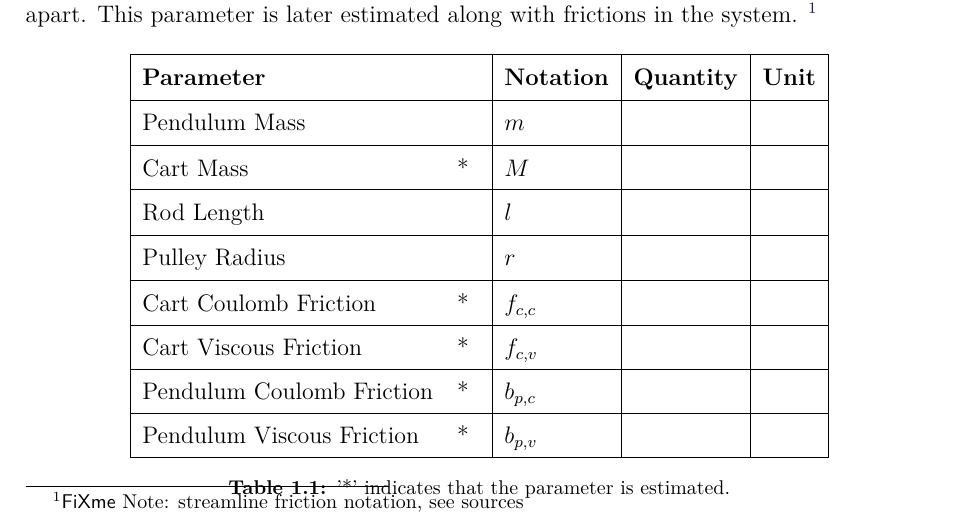
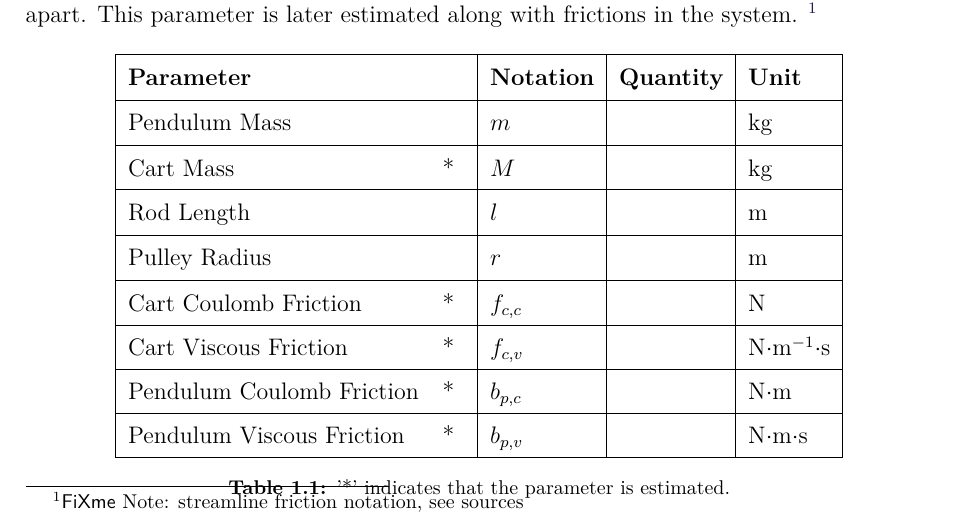
Before and after one commit to nielsSkov/p9CartPendulumReport, a LaTeX thesis (main.tex, which reads chapters/chapter1/systemSetup.tex): part of page 3 of 14, cut so that both start at the same text. Compiled offline with pdfLaTeX.

Commit message:
Added units in table of quantities

```diff
--- a/chapters/chapter1/systemSetup.tex
+++ b/chapters/chapter1/systemSetup.tex
@@ -14,21 +14,21 @@ The mass of the cart cannot be directly measured as it is preferred not to take
   \hline %--------------------------------------------------------------------------------
   \textbf{Parameter}        &   & \textbf{Notation} & \textbf{Quantity} & \textbf{Unit} \\
   \hline %--------------------------------------------------------------------------------
-  Pendulum Mass             &   &   $m$             &                   &               \\
+  Pendulum Mass             &   &   $m$             &                   &  kg           \\
   \hline %--------------------------------------------------------------------------------
-  Cart Mass                 & * &   $M$             &                   &               \\
+  Cart Mass                 & * &   $M$             &                   &  kg           \\
   \hline %--------------------------------------------------------------------------------
-  Rod Length                &   &   $l$             &                   &               \\
+  Rod Length                &   &   $l$             &                   &  m            \\
   \hline %--------------------------------------------------------------------------------
-  Pulley Radius             &   &   $r$             &                   &               \\
+  Pulley Radius             &   &   $r$             &                   &  m            \\
   \hline %--------------------------------------------------------------------------------
-  Cart Coulomb Friction     & * &   $f_{c,c}$       &                   &               \\
+  Cart Coulomb Friction     & * &   $f_{c,c}$       &                   &  N            \\
   \hline %--------------------------------------------------------------------------------
-  Cart Viscous Friction     & * &   $f_{c,v}$       &                   &               \\
+  Cart Viscous Friction     & * &   $f_{c,v}$       &                   &  N$\cdot$m$^{-1}\cdot$s \\
   \hline %--------------------------------------------------------------------------------
-  Pendulum Coulomb Friction & * &   $b_{p,c}$       &                   &               \\
+  Pendulum Coulomb Friction & * &   $b_{p,c}$       &                   &  N$\cdot$m              \\
   \hline %--------------------------------------------------------------------------------
-  Pendulum Viscous Friction & * &   $b_{p,v}$       &                   &               \\
+  Pendulum Viscous Friction & * &   $b_{p,v}$       &                   &  N$\cdot$m$\cdot$s      \\
   \hline %--------------------------------------------------------------------------------
 \end{tabular}
 \caption{'*' indicates that the parameter is estimated.\label{table:systemParameters}}
```
Also changed, not shown: main.pdf.
